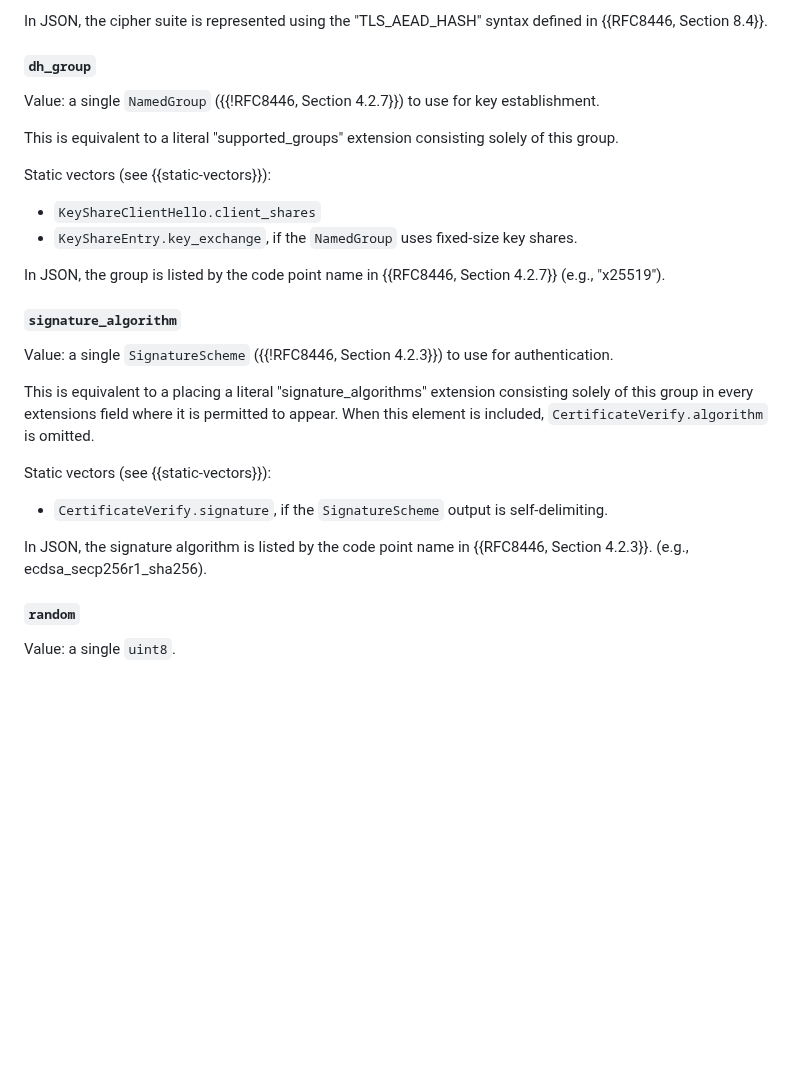
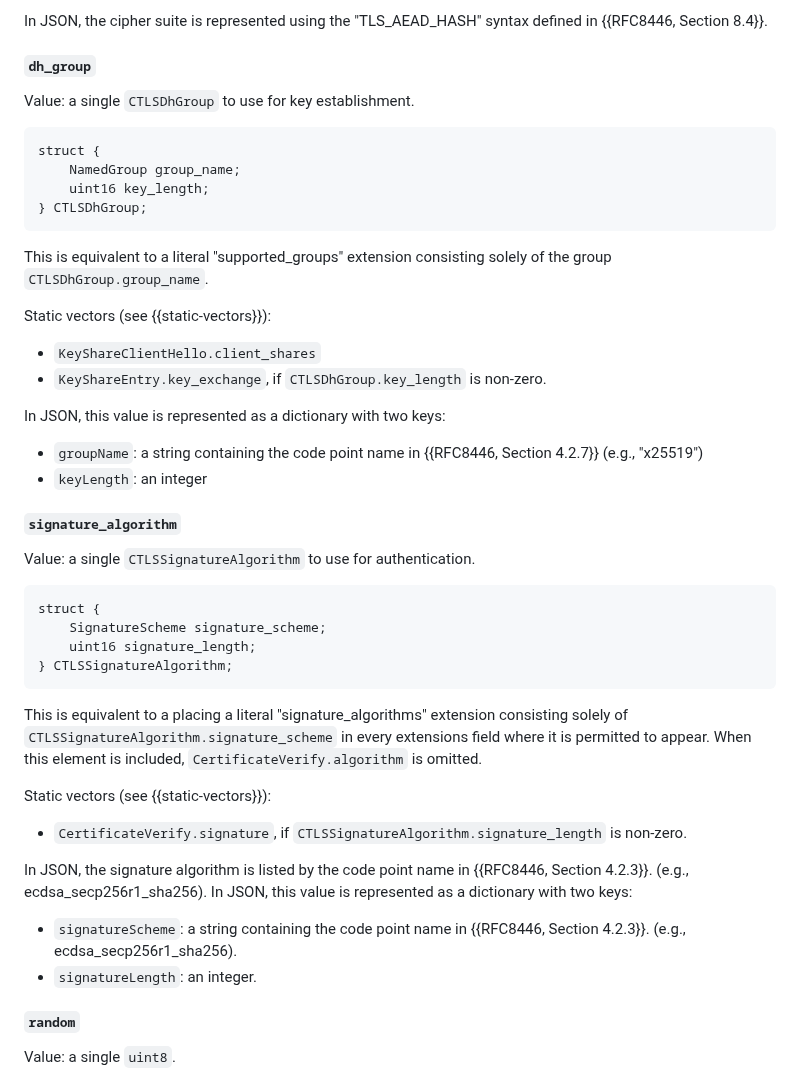
Before and after one commit to tlswg/draft-ietf-tls-ctls, a Markdown page: draft-ietf-tls-ctls.md, the part around the change. Drawn GitHub-style; blank space fills up the shorter version.

Commit message:
More precise static vectors for dh_group and signature_algorithm

```diff
--- a/draft-ietf-tls-ctls.md
+++ b/draft-ietf-tls-ctls.md
@@ -237,36 +237,53 @@ defined in {{RFC8446, Section 8.4}}.
 
 #### `dh_group`
 
-Value: a single `NamedGroup` ({{!RFC8446, Section 4.2.7}}) to use for key establishment.
+Value: a single `CTLSDhGroup` to use for key establishment.
+
+~~~~
+struct {
+    NamedGroup group_name;
+    uint16 key_length;
+} CTLSDhGroup;
+~~~~
 
 This is equivalent to a literal "supported_groups" extension
-consisting solely of this group.
+consisting solely of the group `CTLSDhGroup.group_name`.
 
 Static vectors (see {{static-vectors}}):
 
 * `KeyShareClientHello.client_shares`
-* `KeyShareEntry.key_exchange`, if the `NamedGroup` uses fixed-size key shares.
+* `KeyShareEntry.key_exchange`, if `CTLSDhGroup.key_length` is non-zero.
 
-In JSON, the group is listed by the code point name in {{RFC8446, Section 4.2.7}}
-(e.g., "x25519").
+In JSON, this value is represented as a dictionary with two keys:
+* `groupName`: a string containing the code point name in {{RFC8446, Section 4.2.7}} (e.g., "x25519")
+* `keyLength`: an integer
 
 #### `signature_algorithm`
 
-Value: a single `SignatureScheme` ({{!RFC8446, Section 4.2.3}}) to use for authentication.
+Value: a single `CTLSSignatureAlgorithm` to use for authentication.
+
+~~~~
+struct {
+    SignatureScheme signature_scheme;
+    uint16 signature_length;
+} CTLSSignatureAlgorithm;
+~~~~
 
 This is equivalent to a placing a literal "signature_algorithms" extension
-consisting solely of this group in every extensions field where it is
+consisting solely of `CTLSSignatureAlgorithm.signature_scheme` in every extensions field where it is
 permitted to appear.  When this element is included,
 `CertificateVerify.algorithm` is omitted.
 
 Static vectors (see {{static-vectors}}):
 
-* `CertificateVerify.signature`, if the `SignatureScheme` output is
-  self-delimiting.
+* `CertificateVerify.signature`, if `CTLSSignatureAlgorithm.signature_length` is non-zero.
 
 In JSON, the
 signature algorithm is listed by the code point name in {{RFC8446,
 Section 4.2.3}}. (e.g., ecdsa_secp256r1_sha256).
+In JSON, this value is represented as a dictionary with two keys:
+* `signatureScheme`: a string containing the code point name in {{RFC8446, Section 4.2.3}}. (e.g., ecdsa_secp256r1_sha256).
+* `signatureLength`: an integer.
 
 #### `random`
 
```
